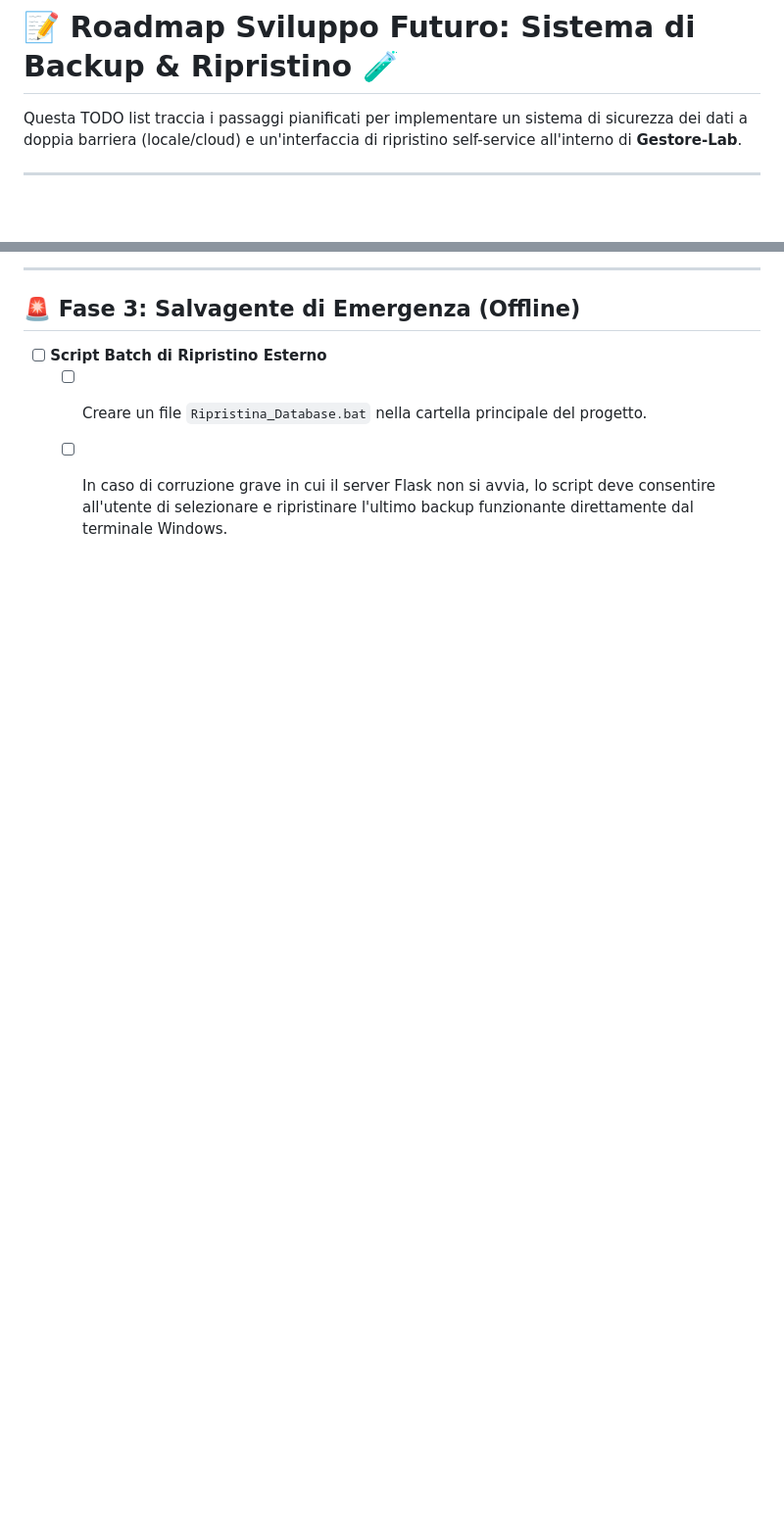
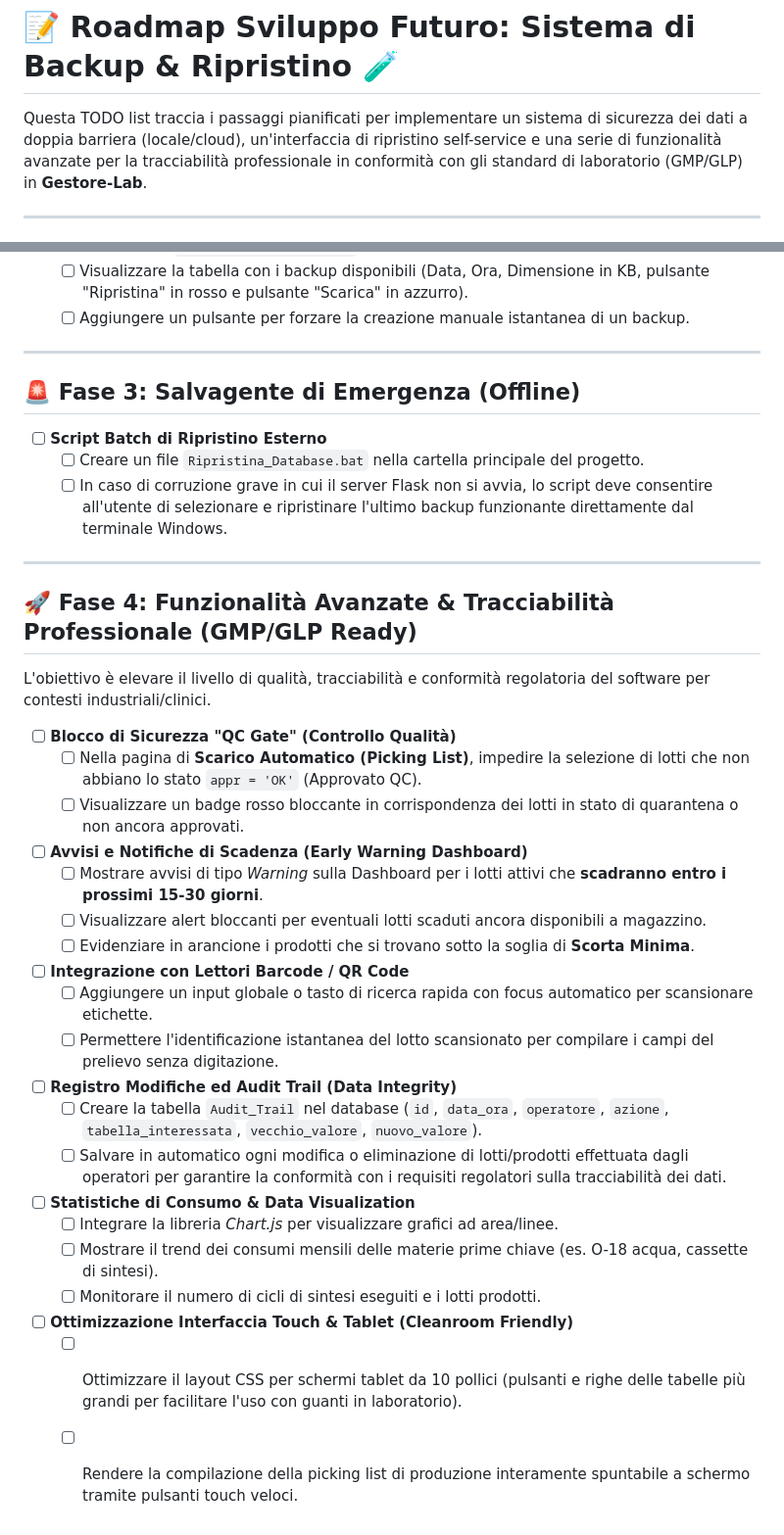
Before and after one commit to N1ck219/Gestore-Lab, a Markdown page: TODO.md, 2 parts joined by grey strips. Shown at 98% size. Drawn GitHub-style; blank space fills up the shorter version.

Commit message:
docs: expand development TODO with GMP/GLP advanced features and traceability roadmap

```diff
--- a/TODO.md
+++ b/TODO.md
@@ -1,6 +1,6 @@
 # 📝 Roadmap Sviluppo Futuro: Sistema di Backup & Ripristino 🧪
 
-Questa TODO list traccia i passaggi pianificati per implementare un sistema di sicurezza dei dati a doppia barriera (locale/cloud) e un'interfaccia di ripristino self-service all'interno di **Gestore-Lab**.
+Questa TODO list traccia i passaggi pianificati per implementare un sistema di sicurezza dei dati a doppia barriera (locale/cloud), un'interfaccia di ripristino self-service e una serie di funzionalità avanzate per la tracciabilità professionale in conformità con gli standard di laboratorio (GMP/GLP) in **Gestore-Lab**.
 
 ---
 
@@ -45,3 +45,30 @@ L'obiettivo è consentire agli operatori del laboratorio di gestire ed effettuar
 *   [ ] **Script Batch di Ripristino Esterno**
     *   [ ] Creare un file `Ripristina_Database.bat` nella cartella principale del progetto.
     *   [ ] In caso di corruzione grave in cui il server Flask non si avvia, lo script deve consentire all'utente di selezionare e ripristinare l'ultimo backup funzionante direttamente dal terminale Windows.
+
+---
+
+## 🚀 Fase 4: Funzionalità Avanzate & Tracciabilità Professionale (GMP/GLP Ready)
+
+L'obiettivo è elevare il livello di qualità, tracciabilità e conformità regolatoria del software per contesti industriali/clinici.
+
+*   [ ] **Blocco di Sicurezza "QC Gate" (Controllo Qualità)**
+    *   [ ] Nella pagina di **Scarico Automatico (Picking List)**, impedire la selezione di lotti che non abbiano lo stato `appr = 'OK'` (Approvato QC).
+    *   [ ] Visualizzare un badge rosso bloccante in corrispondenza dei lotti in stato di quarantena o non ancora approvati.
+*   [ ] **Avvisi e Notifiche di Scadenza (Early Warning Dashboard)**
+    *   [ ] Mostrare avvisi di tipo *Warning* sulla Dashboard per i lotti attivi che **scadranno entro i prossimi 15-30 giorni**.
+    *   [ ] Visualizzare alert bloccanti per eventuali lotti scaduti ancora disponibili a magazzino.
+    *   [ ] Evidenziare in arancione i prodotti che si trovano sotto la soglia di **Scorta Minima**.
+*   [ ] **Integrazione con Lettori Barcode / QR Code**
+    *   [ ] Aggiungere un input globale o tasto di ricerca rapida con focus automatico per scansionare etichette.
+    *   [ ] Permettere l'identificazione istantanea del lotto scansionato per compilare i campi del prelievo senza digitazione.
+*   [ ] **Registro Modifiche ed Audit Trail (Data Integrity)**
+    *   [ ] Creare la tabella `Audit_Trail` nel database (`id`, `data_ora`, `operatore`, `azione`, `tabella_interessata`, `vecchio_valore`, `nuovo_valore`).
+    *   [ ] Salvare in automatico ogni modifica o eliminazione di lotti/prodotti effettuata dagli operatori per garantire la conformità con i requisiti regolatori sulla tracciabilità dei dati.
+*   [ ] **Statistiche di Consumo & Data Visualization**
+    *   [ ] Integrare la libreria *Chart.js* per visualizzare grafici ad area/linee.
+    *   [ ] Mostrare il trend dei consumi mensili delle materie prime chiave (es. O-18 acqua, cassette di sintesi).
+    *   [ ] Monitorare il numero di cicli di sintesi eseguiti e i lotti prodotti.
+*   [ ] **Ottimizzazione Interfaccia Touch & Tablet (Cleanroom Friendly)**
+    *   [ ] Ottimizzare il layout CSS per schermi tablet da 10 pollici (pulsanti e righe delle tabelle più grandi per facilitare l'uso con guanti in laboratorio).
+    *   [ ] Rendere la compilazione della picking list di produzione interamente spuntabile a schermo tramite pulsanti touch veloci.
```
